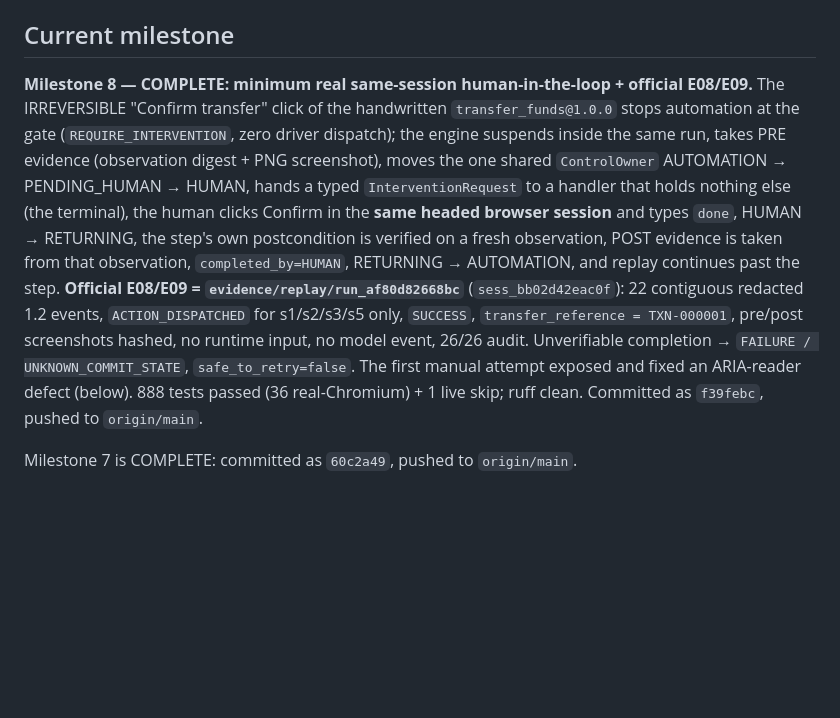
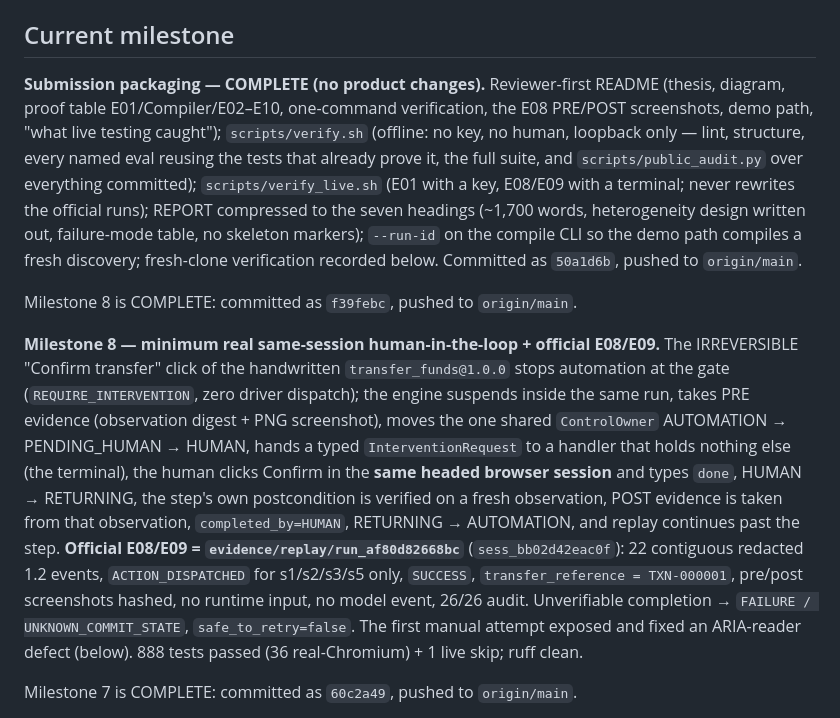
Before and after one commit to Lalithabarri/Lalitha-Bank.LLM, a Markdown page: PROJECT_STATUS.md, the part around one of its changes. Rendered like a GitHub page; blank space fills up the shorter version.

```diff
--- a/PROJECT_STATUS.md
+++ b/PROJECT_STATUS.md
@@ -12,7 +12,19 @@ claim. Flagship: `read_savings_balance(member_id)`. Escalation: `transfer_funds(
 
 ## Current milestone
 
-**Milestone 8 — COMPLETE: minimum real same-session human-in-the-loop + official E08/E09.**
+**Submission packaging — COMPLETE (no product changes).** Reviewer-first README (thesis, diagram,
+proof table E01/Compiler/E02–E10, one-command verification, the E08 PRE/POST screenshots, demo
+path, "what live testing caught"); `scripts/verify.sh` (offline: no key, no human, loopback only —
+lint, structure, every named eval reusing the tests that already prove it, the full suite, and
+`scripts/public_audit.py` over everything committed); `scripts/verify_live.sh` (E01 with a key,
+E08/E09 with a terminal; never rewrites the official runs); REPORT compressed to the seven headings
+(~1,700 words, heterogeneity design written out, failure-mode table, no skeleton markers);
+`--run-id` on the compile CLI so the demo path compiles a fresh discovery; fresh-clone verification
+recorded below. Committed as `50a1d6b`, pushed to `origin/main`.
+
+Milestone 8 is COMPLETE: committed as `f39febc`, pushed to `origin/main`.
+
+**Milestone 8 — minimum real same-session human-in-the-loop + official E08/E09.**
 The IRREVERSIBLE "Confirm transfer" click of the handwritten `transfer_funds@1.0.0` stops
 automation at the gate (`REQUIRE_INTERVENTION`, zero driver dispatch); the engine suspends inside
 the same run, takes PRE evidence (observation digest + PNG screenshot), moves the one shared
@@ -25,8 +37,7 @@ AUTOMATION, and replay continues past the step. **Official E08/E09 = `evidence/r
 `SUCCESS`, `transfer_reference = TXN-000001`, pre/post screenshots hashed, no runtime input, no
 model event, 26/26 audit. Unverifiable completion → `FAILURE / UNKNOWN_COMMIT_STATE`,
 `safe_to_retry=false`. The first manual attempt exposed and fixed an ARIA-reader defect (below).
-888 tests passed (36 real-Chromium) + 1 live skip; ruff clean. Committed as `f39febc`, pushed
-to `origin/main`.
+888 tests passed (36 real-Chromium) + 1 live skip; ruff clean.
 
 Milestone 7 is COMPLETE: committed as `60c2a49`, pushed to `origin/main`.
 
```
Also changed, not shown: other parts of PROJECT_STATUS.md (+36 -3 lines).
